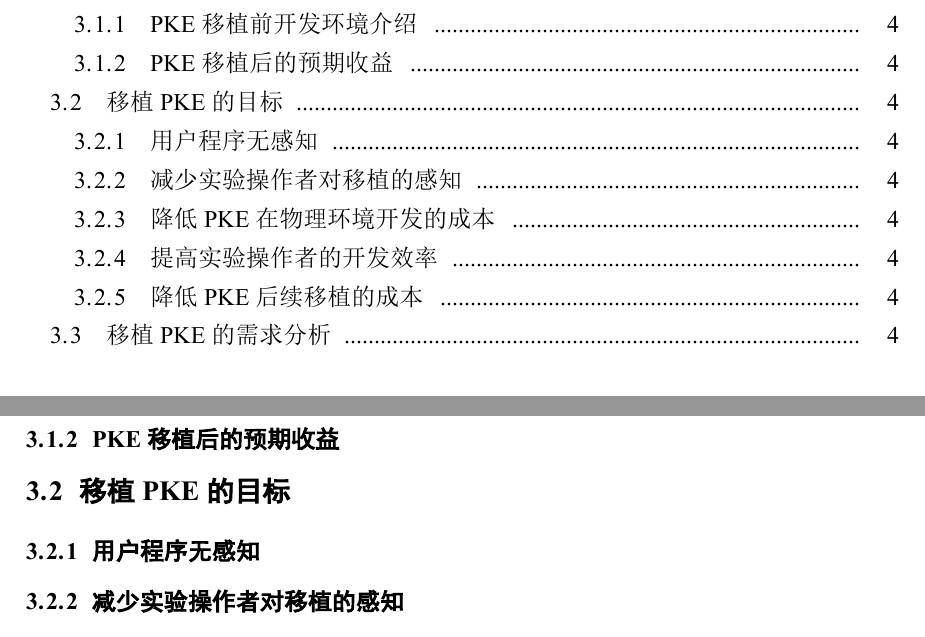
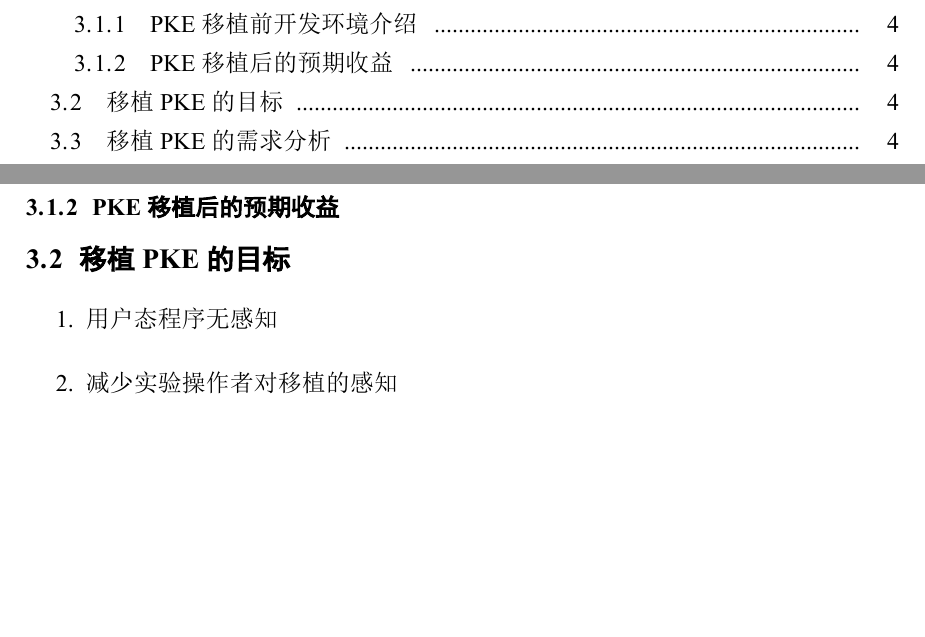
Before and after one commit to BITzga/zhangguoan_undergraduate_thesis, a LaTeX thesis (main.tex, which reads chapters/whole_design.tex): two parts of pages 5 and 12 of 34, joined at a grey line, cut so that both start at the same text, the shorter picture padded with empty space. The pictures show the PDF file main.pdf that the author committed with the source.

Commit message:
fix pke aim

```diff
--- a/chapters/whole_design.tex
+++ b/chapters/whole_design.tex
@@ -10,15 +10,13 @@
 
 \section{移植PKE的目标}
 
-\subsection{用户程序无感知}
-
-\subsection{减少实验操作者对移植的感知}
-
-\subsection{降低PKE在物理环境开发的成本}
-
-\subsection{提高实验操作者的开发效率}
-
-\subsection{降低PKE后续移植的成本}
+\begin{enumerate}
+    \item 用户态程序无感知
+    \item 减少实验操作者对移植的感知
+    \item 降低PKE在物理环境开发的成本
+    \item 提高实验操作者的开发效率
+    \item 降低PKE后续移植的成本
+\end{enumerate}
 
 \section{移植PKE的需求分析}
 
```
Also changed, not shown: main.pdf.
